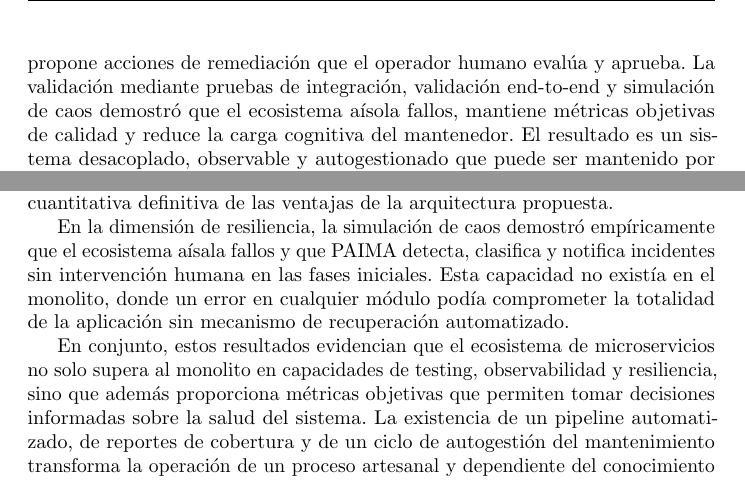
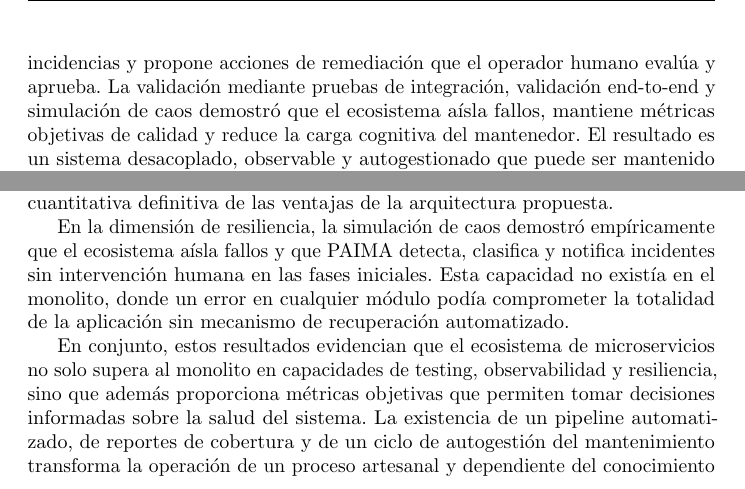
Before and after one commit to portalasig-microservices/portalasig-teg, a LaTeX document (teg/main.tex, which reads teg/chapters/teg-c0.tex, teg/chapters/teg-c4.tex): two parts of pages 11 and 75 of 84, joined at a grey line, cut so that both start at the same text. Compiled offline with pdfLaTeX.

Commit message:
fix(typo): aísla (not aísola/aisala/aisla) in 3 locations
- C0: a\'{i}sola → a\'{\i}sla
- Frontmatter (Resumen): a\'isla → a\'{\i}sla
- C4: a\'{i}sala → a\'{\i}sla

```diff
--- a/teg/chapters/teg-c0.tex
+++ b/teg/chapters/teg-c0.tex
@@ -97,7 +97,7 @@ las fases de An\'{a}lisis y Planificaci\'{o}n se delegan a un modelo de intelige
 artificial. PAIMA monitorea el ecosistema, detecta anomal\'{i}as, clasifica
 incidencias y propone acciones de remediaci\'{o}n que el operador humano eval\'{u}a y
 aprueba. La validaci\'{o}n mediante pruebas de integraci\'{o}n, validaci\'{o}n end-to-end y
-simulaci\'{o}n de caos demostr\'{o} que el ecosistema a\'{i}sola fallos, mantiene m\'{e}tricas
+simulaci\'{o}n de caos demostr\'{o} que el ecosistema a\'{\i}sla fallos, mantiene m\'{e}tricas
 objetivas de calidad y reduce la carga cognitiva del mantenedor. El resultado es
 un sistema desacoplado, observable y autogestionado que puede ser mantenido por
 colaboradores acad\'{e}micos temporales sin depender del conocimiento t\'{a}cito.
--- a/teg/chapters/teg-c4.tex
+++ b/teg/chapters/teg-c4.tex
@@ -642,7 +642,7 @@ constituir\'{a} la validaci\'{o}n cuantitativa definitiva de las ventajas de la
 arquitectura propuesta.
 
 En la dimensi\'{o}n de resiliencia, la simulaci\'{o}n de caos demostr\'{o}
-emp\'{i}ricamente que el ecosistema a\'{i}sala fallos y que PAIMA detecta,
+emp\'{i}ricamente que el ecosistema a\'{\i}sla fallos y que PAIMA detecta,
 clasifica y notifica incidentes sin intervenci\'{o}n humana en las fases iniciales.
 Esta capacidad no exist\'{i}a en el monolito, donde un error en cualquier m\'{o}dulo
 pod\'{i}a comprometer la totalidad de la aplicaci\'{o}n sin mecanismo de
```
Also changed, not shown: teg/chapters/teg-frontmatter.tex (+1 -1 lines), teg/main.pdf.
